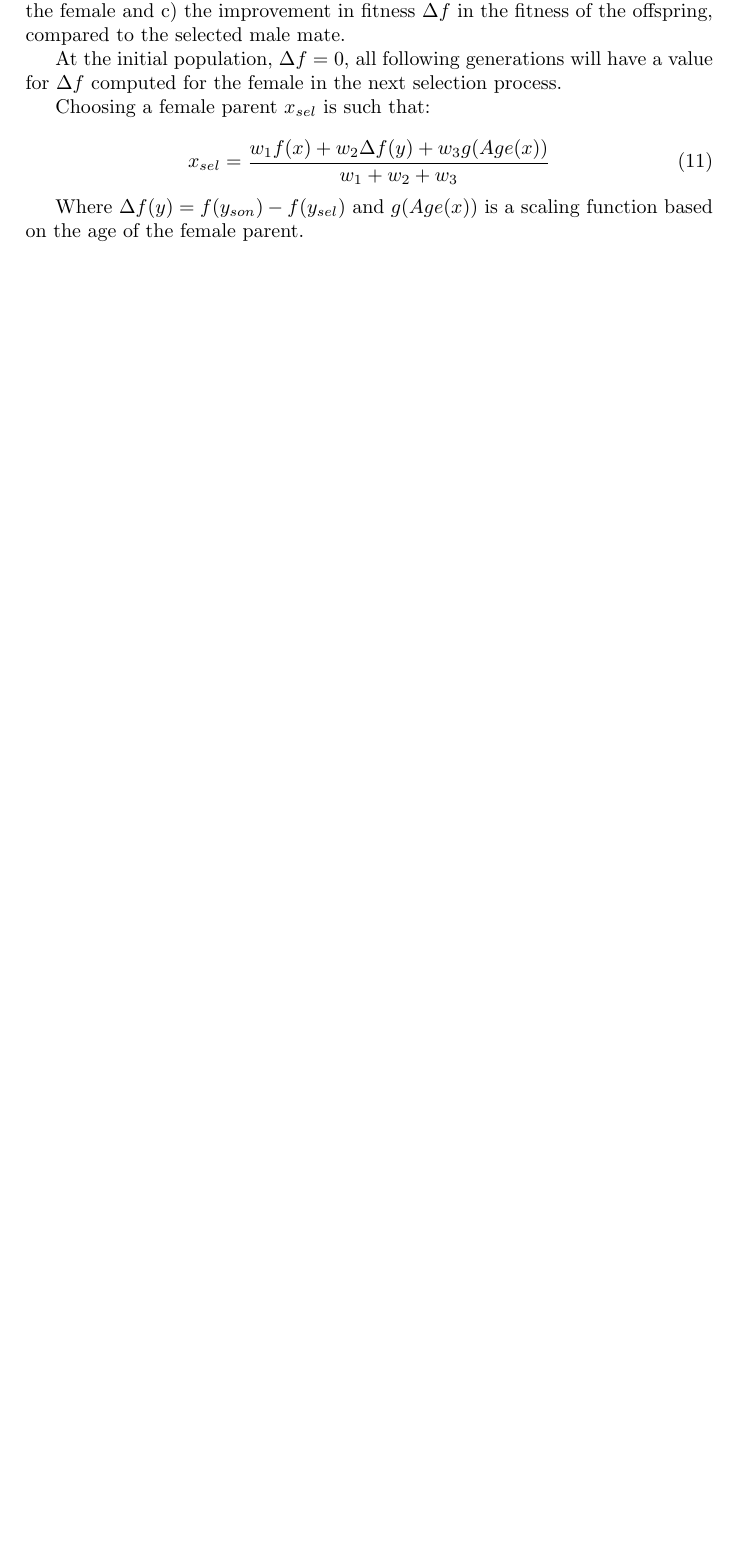
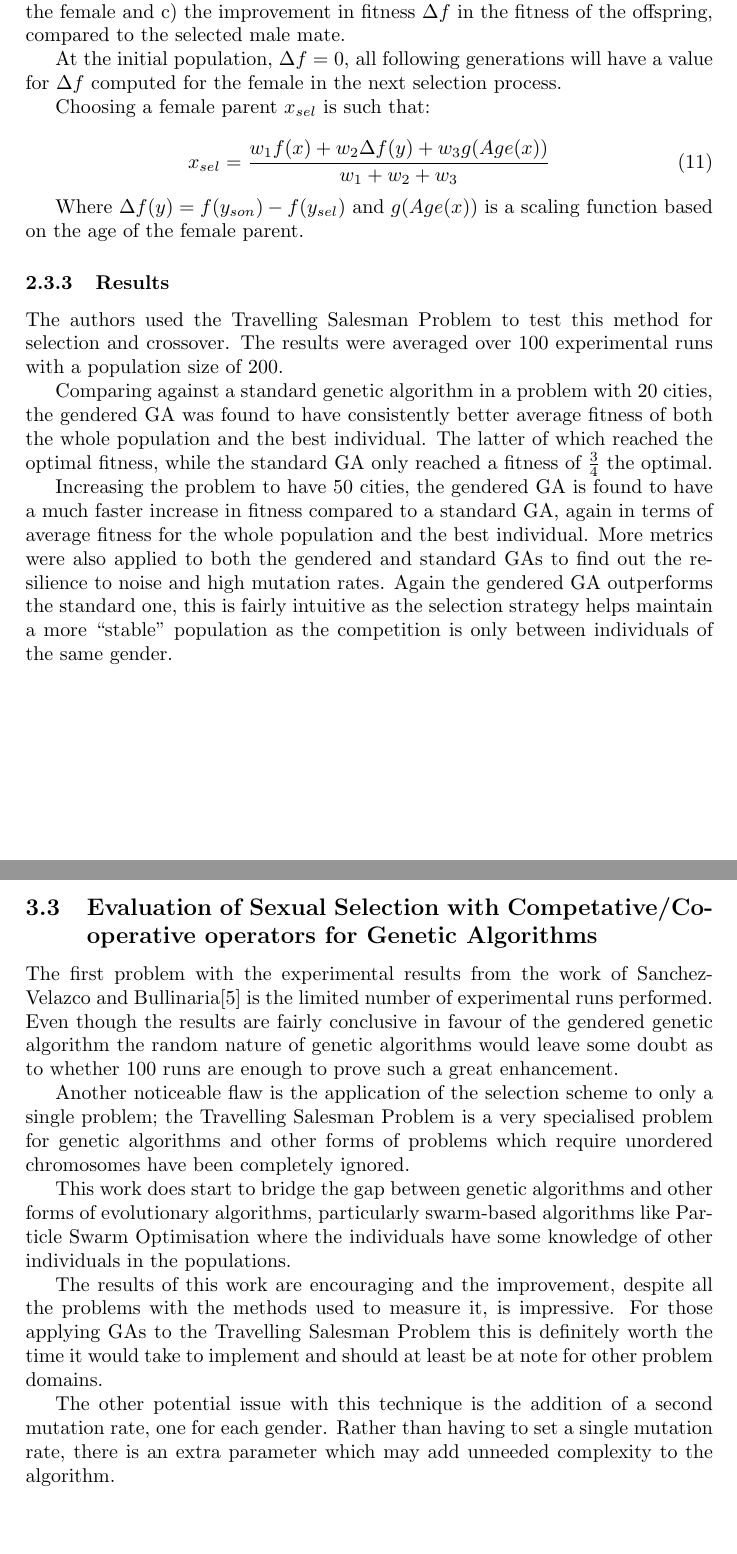
Before and after one commit to SoftlySplinter/sem6120-assign1, a LaTeX document (report/report.tex): part of page 10 of 12 before the commit and two parts of pages 10 and 12 of 13 after it, the two joined at a grey line, cut so that both start at the same text, the shorter picture padded with empty space. The pictures show the PDF file report/report.pdf that the author committed with the source.

Commit message:
Finish third paper.
- Added results.
- Added critism.

```diff
--- a/report/report.tex
+++ b/report/report.tex
@@ -453,13 +458,30 @@ function based on the age of the female parent.
 
 
 \subsubsection{Results}
+The authors used the Travelling Salesman Problem to test this method for
+selection and crossover. The results were averaged over 100 experimental runs
+with a population size of 200.
+
+Comparing against a standard genetic algorithm in a problem with 20 cities, the
+gendered GA was found to have consistently better average fitness of both the
+whole population and the best individual. The latter of which reached the
+optimal fitness, while the standard GA only reached a fitness of $\frac{3}{4}$
+the optimal.
+
+Increasing the problem to have 50 cities, the gendered GA is found to have a
+much faster increase in fitness compared to a standard GA, again in terms of
+average fitness for the whole population and the best individual. More metrics
+were also applied to both the gendered and standard GAs to find out the
+resilience to noise and high mutation rates. Again the gendered GA outperforms
+the standard one, this is fairly intuitive as the selection strategy helps
+maintain a more ``stable'' population as the competition is only between
+individuals of the same gender.
 
 
 \newpage
 \section{Evaluation of Research}
 
-\subsection{Evaluation of A Comparative Analysis of Selection Schemes Used
-               in Genetic Algorithms}
+\subsection{Evaluation of A Comparative Analysis of Selection Schemes Used in Genetic Algorithms}
 The results from Goldberg and Deb\cite{Goldberg1991Comparative} should be taken
 with some scepticism as they are formulated from the pure mathematics of the
 selection techniques and not from running experiments and the authors even
@@ -515,6 +537,36 @@ should be taken with a little scepticism as the tests they perform may just
 happen to agree with their findings and there is no guarantee that a different
 problem will do the same.
 
+
+\subsection{Evaluation of Sexual Selection with Competative/Co-operative operators for Genetic Algorithms}
+The first problem with the experimental results from the work of
+Sanchez-Velazco and Bullinaria\cite{SanchezVelazco2003Sexual} is the limited
+number of experimental runs performed. Even though the results are fairly
+conclusive in favour of the gendered genetic algorithm the random nature of
+genetic algorithms would leave some doubt as to whether 100 runs are enough to
+prove such a great enhancement.
+
+Another noticeable flaw is the application of the selection scheme to only a
+single problem; the Travelling Salesman Problem is a very specialised problem
+for genetic algorithms and other forms of problems which require unordered
+chromosomes have been completely ignored.
+
+This work does start to bridge the gap between genetic algorithms and other
+forms of evolutionary algorithms, particularly swarm-based algorithms like
+Particle Swarm Optimisation where the individuals have some knowledge of other
+individuals in the populations.
+
+The results of this work are encouraging and the improvement, despite all the
+problems with the methods used to measure it, is impressive. For those applying
+GAs to the Travelling Salesman Problem this is definitely worth the time it
+would take to implement and should at least be at note for other problem
+domains.
+
+The other potential issue with this technique is the addition of a second
+mutation rate, one for each gender. Rather than having to set a single mutation
+rate, there is an extra parameter which may add unneeded complexity to the
+algorithm.
+
 \newpage
 \bibliographystyle{plain}
 \bibliography{citations}
```
Also changed, not shown: report/report.pdf, report/report.tex (27 more changed lines).
